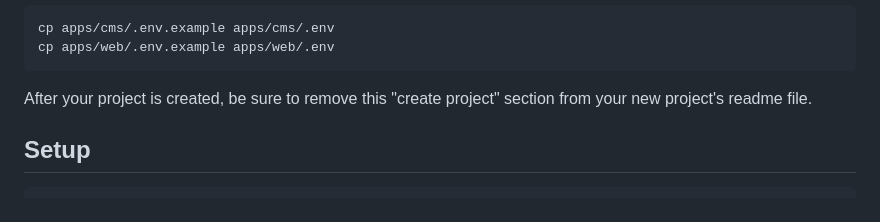
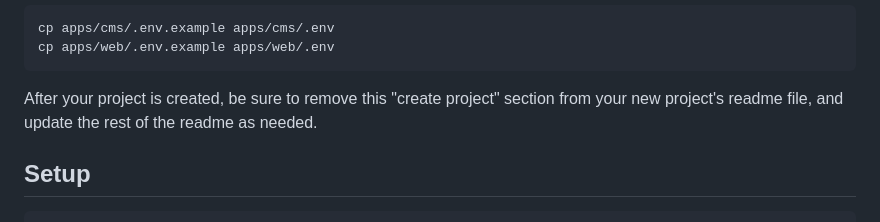
Before and after one commit to vigetlabs/astro-payload-starter, a Markdown page: README.md, the part around the change. Rendered like a GitHub page.

Commit message:
Update post create project sentence

````diff
--- a/README.md
+++ b/README.md
@@ -26,7 +26,7 @@ cp apps/cms/.env.example apps/cms/.env
 cp apps/web/.env.example apps/web/.env
 ```
 
-After your project is created, be sure to remove this "create project" section from your new project's readme file.
+After your project is created, be sure to remove this "create project" section from your new project's readme file, and update the rest of the readme as needed.
 
 ## Setup
 
````
